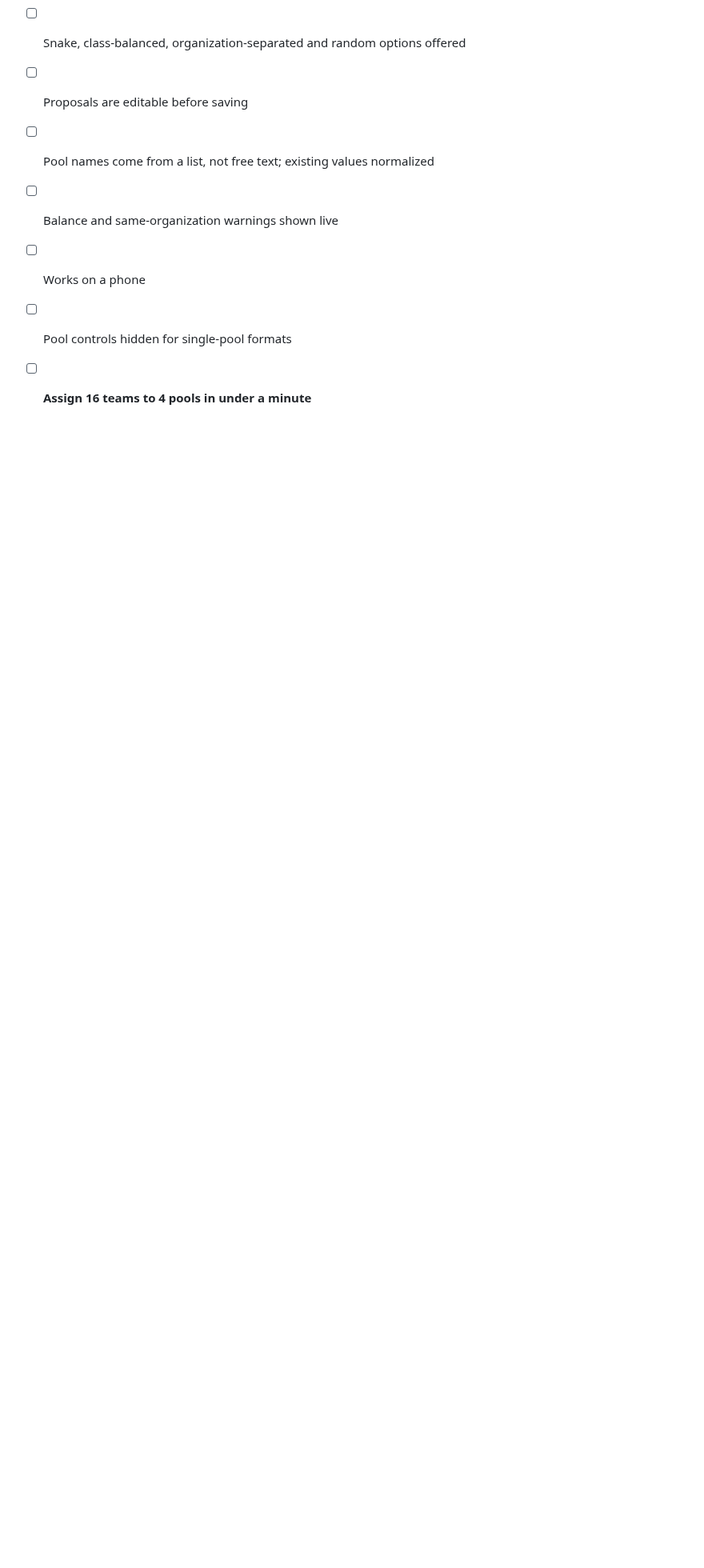
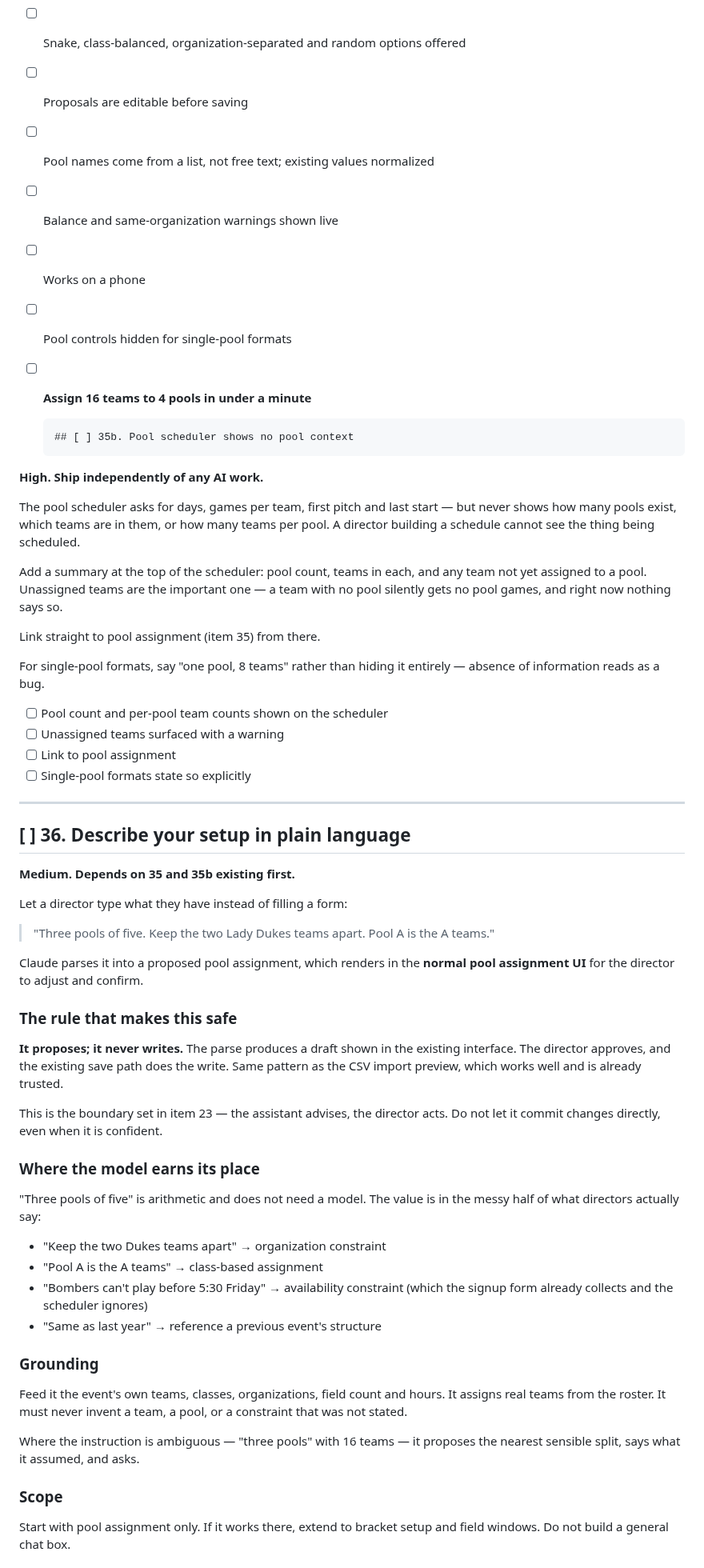
Before and after one commit to SJL20/Diamond_Tourney, a Markdown page: docs/BACKLOG.md, the part around one of its changes. Shown at 80% size. Rendered like a GitHub page; blank space fills up the shorter version.

```diff
--- a/docs/BACKLOG.md
+++ b/docs/BACKLOG.md
@@ -2536,3 +2536,75 @@ don't.
 - [ ] Works on a phone
 - [ ] Pool controls hidden for single-pool formats
 - [ ] **Assign 16 teams to 4 pools in under a minute**
+
+      ## [ ] 35b. Pool scheduler shows no pool context
+
+**High. Ship independently of any AI work.**
+
+The pool scheduler asks for days, games per team, first pitch and last start — but
+never shows how many pools exist, which teams are in them, or how many teams per
+pool. A director building a schedule cannot see the thing being scheduled.
+
+Add a summary at the top of the scheduler: pool count, teams in each, and any
+team not yet assigned to a pool. Unassigned teams are the important one — a team
+with no pool silently gets no pool games, and right now nothing says so.
+
+Link straight to pool assignment (item 35) from there.
+
+For single-pool formats, say "one pool, 8 teams" rather than hiding it entirely —
+absence of information reads as a bug.
+
+- [ ] Pool count and per-pool team counts shown on the scheduler
+- [ ] Unassigned teams surfaced with a warning
+- [ ] Link to pool assignment
+- [ ] Single-pool formats state so explicitly
+
+---
+
+## [ ] 36. Describe your setup in plain language
+
+**Medium. Depends on 35 and 35b existing first.**
+
+Let a director type what they have instead of filling a form:
+
+> "Three pools of five. Keep the two Lady Dukes teams apart. Pool A is the A
+> teams."
+
+Claude parses it into a proposed pool assignment, which renders in the **normal
+pool assignment UI** for the director to adjust and confirm.
+
+### The rule that makes this safe
+
+**It proposes; it never writes.** The parse produces a draft shown in the
+existing interface. The director approves, and the existing save path does the
+write. Same pattern as the CSV import preview, which works well and is already
+trusted.
+
+This is the boundary set in item 23 — the assistant advises, the director acts.
+Do not let it commit changes directly, even when it is confident.
+
+### Where the model earns its place
+
+"Three pools of five" is arithmetic and does not need a model. The value is in
+the messy half of what directors actually say:
+
+- "Keep the two Dukes teams apart" → organization constraint
+- "Pool A is the A teams" → class-based assignment
+- "Bombers can't play before 5:30 Friday" → availability constraint (which the
+  signup form already collects and the scheduler ignores)
+- "Same as last year" → reference a previous event's structure
+
+### Grounding
+
+Feed it the event's own teams, classes, organizations, field count and hours.
+It assigns real teams from the roster. It must never invent a team, a pool, or a
+constraint that was not stated.
+
+Where the instruction is ambiguous — "three pools" with 16 teams — it proposes
+the nearest sensible split, says what it assumed, and asks.
+
+### Scope
+
+Start with pool assignment only. If it works there, extend to bracket setup and
+field windows. Do not build a general chat box.
+
```
Also changed, not shown: other parts of docs/BACKLOG.md (+20 -0 lines).
